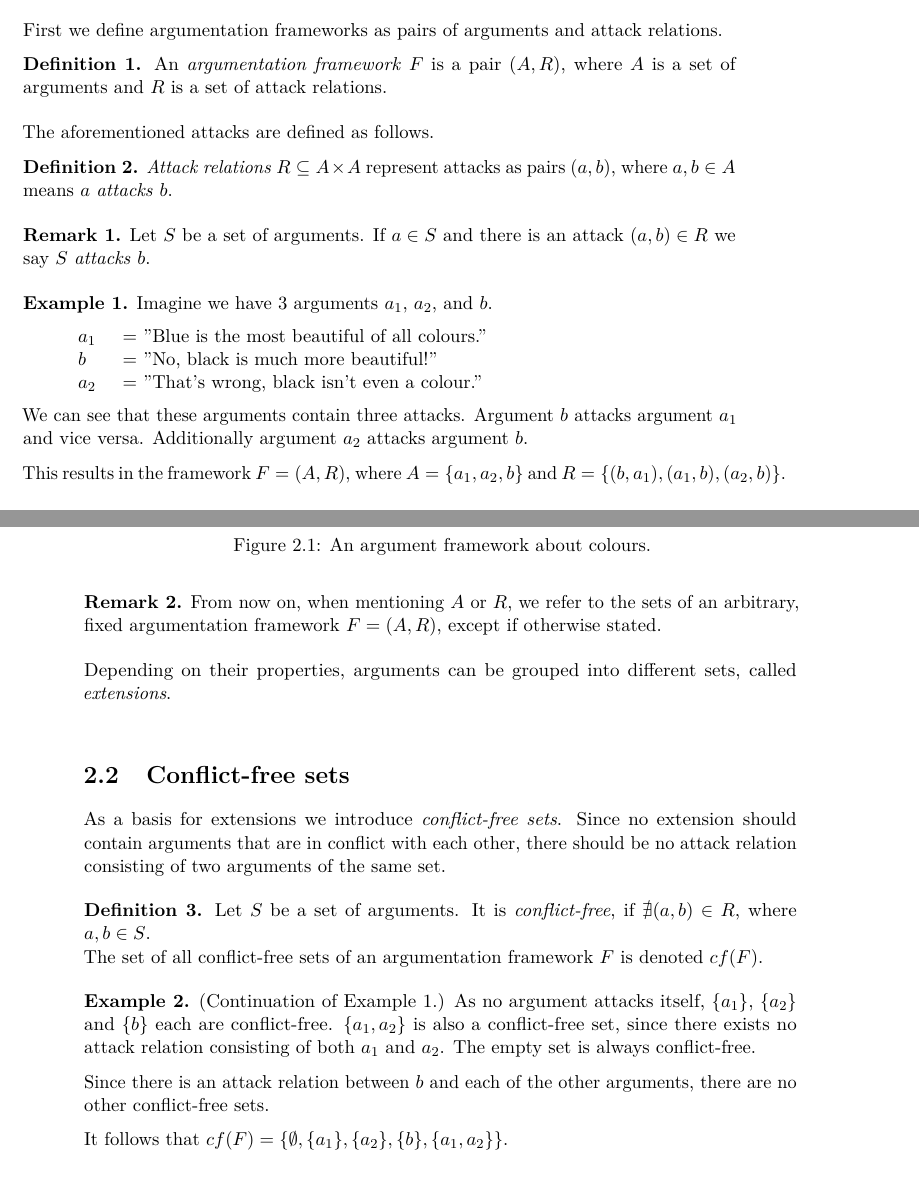
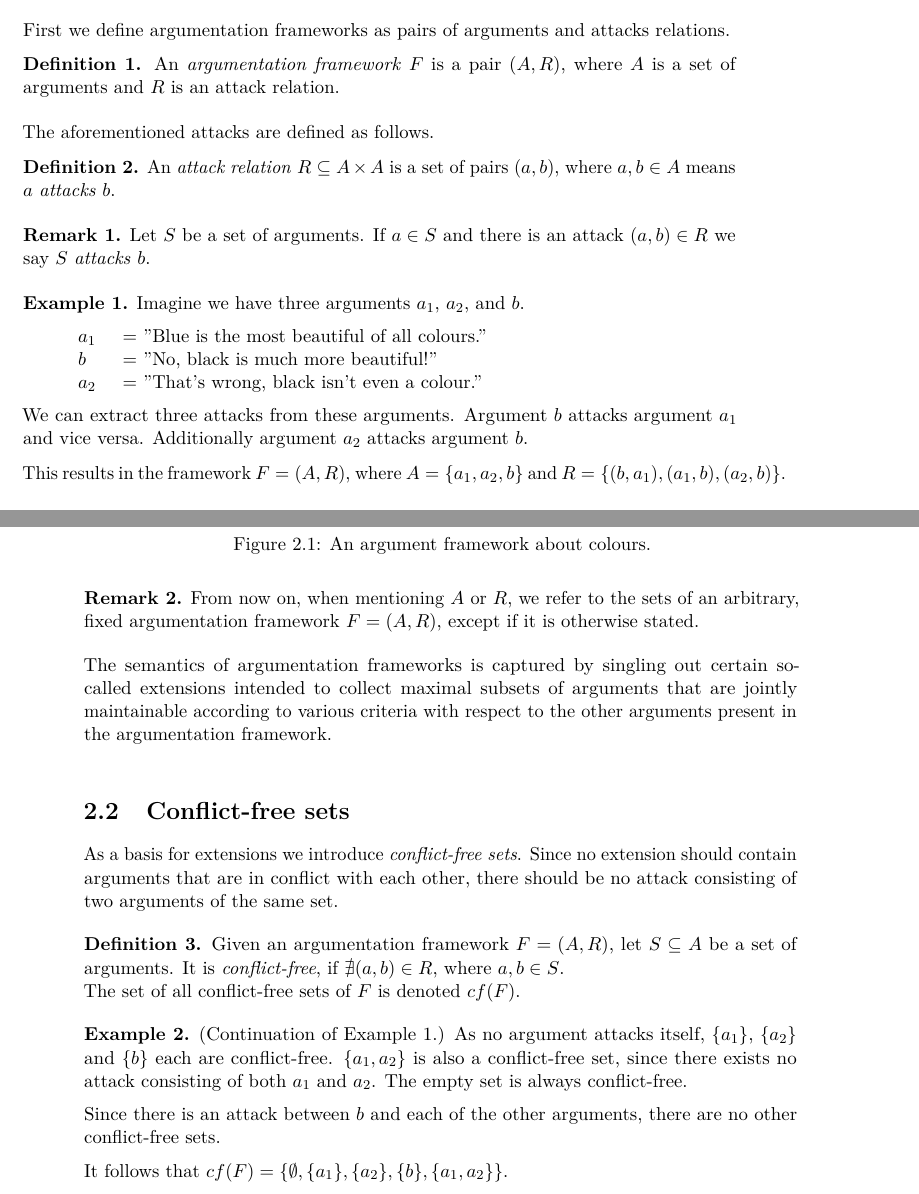
Before and after one commit to e1027108/bakk, a LaTeX thesis (bakk/bakk.tex): two parts of pages 13 and 14 of 33 before the commit and two parts of pages 13 and 14 of 35 after it, joined at a grey line, cut so that both start at the same text. The pictures show the PDF file bakk/bakk.pdf that the author committed with the source.

Commit message:
[0138] (tex) fixed a few small problems

```diff
--- a/bakk/bakk.tex
+++ b/bakk/bakk.tex
@@ -96,23 +96,23 @@ To work with argumentation frameworks, first we must define their properties. In
 
 \section{Argumentation Frameworks}
 
-First we define argumentation frameworks as pairs of arguments and attack relations.\hl
+First we define argumentation frameworks as pairs of arguments and attacks relations.\hl
 
-\textbf{Definition 1.} An \emph{argumentation framework} $F$ is a pair $(A,R)$, where $A$ is a set of arguments and $R$ is a set of attack relations.\cl
+\textbf{Definition 1.} An \emph{argumentation framework} $F$ is a pair $(A,R)$, where $A$ is a set of arguments and $R$ is an attack relation.\cl
 
 The aforementioned attacks are defined as follows.\hl
 
-\textbf{Definition 2.} \emph{Attack relations} $R\subseteq A\times A$ represent attacks as pairs $(a,b)$, where $a,b\in A$ means $a$ \emph{attacks} $b$.\cl
+\textbf{Definition 2.} An \emph{attack relation} $R\subseteq A\times A$ is a set of pairs $(a,b)$, where $a,b\in A$ means $a$ \emph{attacks} $b$.\cl
 
 \textbf{Remark 1.} Let $S$ be a set of arguments. If $a\in S$ and there is an attack $(a,b)\in R$ we say $S$ \emph{attacks} $b$.\cl
 
-\textbf{Example 1.} Imagine we have 3 arguments $a_1$, $a_2$, and $b$.\hl
+\textbf{Example 1.} Imagine we have three arguments $a_1$, $a_2$, and $b$.\hl
 			\begin{tabular}{p{0.5cm}p{0.5cm}l}
 			& $a_1$ & = ''Blue is the most beautiful of all colours.''\\
 			& $b$ & = ''No, black is much more beautiful!''\\
 			& $a_2$ & = ''That's wrong, black isn't even a colour.''
 			\end{tabular}\hl
-We can see that these arguments contain three attacks. Argument $b$ attacks argument $a_1$ and vice versa. Additionally argument $a_2$ attacks argument $b$.\hl
+We can extract three attacks from these arguments. Argument $b$ attacks argument $a_1$ and vice versa. Additionally argument $a_2$ attacks argument $b$.\hl
 This results in the framework $F=(A,R)$, where $A=\{a_1,a_2,b\}$ and $R=\{(b,a_1),(a_1,b),(a_2,b)\}$.\cl
 
 It is also possible to represent every framework as a graph $(V,E)$, where $V=A$ and $E=R$. The graph representing the framework in our example looks like this:
@@ -125,19 +125,19 @@ It is also possible to represent every framework as a graph $(V,E)$, where $V=A$
 	\end{figure}
 \FloatBarrier
 
-\textbf{Remark 2.} From now on, when mentioning $A$ or $R$, we refer to the sets of an arbitrary, fixed argumentation framework $F=(A,R)$, except if otherwise stated.\cl
+\textbf{Remark 2.} From now on, when mentioning $A$ or $R$, we refer to the sets of an arbitrary, fixed argumentation framework $F=(A,R)$, except if it is otherwise stated.\cl
 
-Depending on their properties, arguments can be grouped into different sets, called \emph{extensions}.\cl
+The semantics of argumentation frameworks is captured by singling out certain so-called extensions intended to collect maximal subsets of arguments that are jointly maintainable according to various criteria with respect to the other arguments present in the argumentation framework.\cl
 
 \section{Conflict-free sets}
 
-As a basis for extensions we introduce \emph{conflict-free sets}. Since no extension should contain arguments that are in conflict with each other, there should be no attack relation consisting of two arguments of the same set.\cl
+As a basis for extensions we introduce \emph{conflict-free sets}. Since no extension should contain arguments that are in conflict with each other, there should be no attack consisting of two arguments of the same set.\cl
 
-\textbf{Definition 3.} Let $S$ be a set of arguments. It is \emph{conflict-free}, if $\nexists (a,b)\in R$, where $a,b\in S$.\\
-The set of all conflict-free sets of an argumentation framework $F$ is denoted $cf(F)$.\cl
+\textbf{Definition 3.} Given an argumentation framework $F=(A,R)$, let $S\subseteq A$ be a set of arguments. It is \emph{conflict-free}, if $\nexists (a,b)\in R$, where $a,b\in S$.\\
+The set of all conflict-free sets of $F$ is denoted $cf(F)$.\cl
 
-\textbf{Example 2.} (Continuation of Example 1.) As no argument attacks itself, $\{a_1\}$, $\{a_2\}$ and $\{b\}$ each are conflict-free. $\{a_1,a_2\}$ is also a conflict-free set, since there exists no attack relation consisting of both $a_1$ and $a_2$. The empty set is always conflict-free.\hl
-Since there is an attack relation between $b$ and each of the other arguments, there are no other conflict-free sets.\hl
+\textbf{Example 2.} (Continuation of Example 1.) As no argument attacks itself, $\{a_1\}$, $\{a_2\}$ and $\{b\}$ each are conflict-free. $\{a_1,a_2\}$ is also a conflict-free set, since there exists no attack consisting of both $a_1$ and $a_2$. The empty set is always conflict-free.\hl
+Since there is an attack between $b$ and each of the other arguments, there are no other conflict-free sets.\hl
 It follows that $cf(F)=\{\emptyset,\{a_1\},\{a_2\},\{b\},\{a_1,a_2\}\}$.\cl
 
 \section{Admissible extensions}
@@ -149,8 +149,8 @@ To be able to find a set of arguments that can defend itself, it does not suffic
 \textbf{Definition 5.} Let $S$ be a conflict-free set. It is called an \emph{admissible extension} if it defends each $a\in S$.\\
 The set of all admissible extensions of an argumentation framework $F$ is denoted $adm(F)$.\cl
 
-\textbf{Example 3.} (Continuation of Example 2.) Of the conflict-free sets only \(\emptyset\) and $\{a_2\}$ don't get attacked. Therefore they are admissible extensions. $\{a_1\}$ defends itself from its only attacker $b$ via the attack relation $(a_1,b)$, making it an admissible extension. $\{a_1,a_2\}$ gets attacked via the attack relation $(b,a_1)$, but $a_1$ gets defended through $(a_1,b)$ and $(a_2,b)$, also making it an admissible extension.\\
-$\{b\}$ is not admissible since it doesn't defend its argument.\hl
+\textbf{Example 3.} (Continuation of Example 2.) Of the conflict-free sets only \(\emptyset\) and $\{a_2\}$ don't get attacked. Therefore they are admissible extensions. $\{a_1\}$ defends itself from its only attacker $b$ via the attack $(a_1,b)$, making it an admissible extension. $\{a_1,a_2\}$ gets attacked via the attack $(b,a_1)$, but $a_1$ gets defended through $(a_1,b)$ and $(a_2,b)$, also making it an admissible extension.\\
+$\{b\}$ is not admissible since it doesn't defend its argument against the attacks by $a_1$ and $a_2$.\hl
 It follows that $adm(F)=\{\emptyset,\{a_1\},\{a_2\},\{a_1,a_2\}\}$.\cl
 
 \section{Preferred extensions}
@@ -196,5 +196,5 @@ The grounded extension of an argumentation framework $F$ is denoted $gr(F)$\cl
 
 \textbf{Example 7.} (Continuation of Example 6.) Since there is only one complete extension $\{a_1,a_2\}$, it also is the grounded extension $gr(F)$.\cl
 
-\chapter{Relations and additional semantics} %change to something more clear?
+\chapter{Relations and additional semantics}
 
@@ -236,7 +236,7 @@ Therefore each stable extension also is an admissible extension.\cl
 	\begin{figure}[!h]
 		\centering
 		\includegraphics[width=\linewidth]{graphs/ex2_v2.pdf}
-		\caption{An argument framework $F$, where $st(F)\subset prf(F)$}
+		\caption{An argumentation framework $F$, where $st(F)\subsetneq prf(F)$}
 	\end{figure}
 \FloatBarrier
 
@@ -477,7 +477,7 @@ These classes have the following relationships:
 An \emph{Argument} object is a pair consisting of a key and a value. The key is the name of the argument (representing an argument $a\in A$), while the value is the argument's statement.
 
 \subsubsection{Attack}
-An \emph{Attack} object stores a pair of Argument objects. The first argument is called the ``attacker'', the second the ``attacked'' argument representing an attack relation $(a,b)\in R$.
+An \emph{Attack} object stores a pair of Argument objects. The first argument is called the ``attacker'', the second the ``attacked'' argument representing an attack $(a,b)\in R$.
 
 \subsubsection{Framework}
 A \emph{Framework} object represents an argumentation framework $F=(A,R)$. It contains a list of all arguments ($A$) and a list of all attacks ($R$). It also stores all the extensions.\hl
```
Also changed, not shown: bakk/graphs/diagram_2.tex (+8 -8 lines), bakk/bakk.pdf, bakk/graphs/diagram_2.pdf, bakk/bakk.tex (16 more changed lines).
